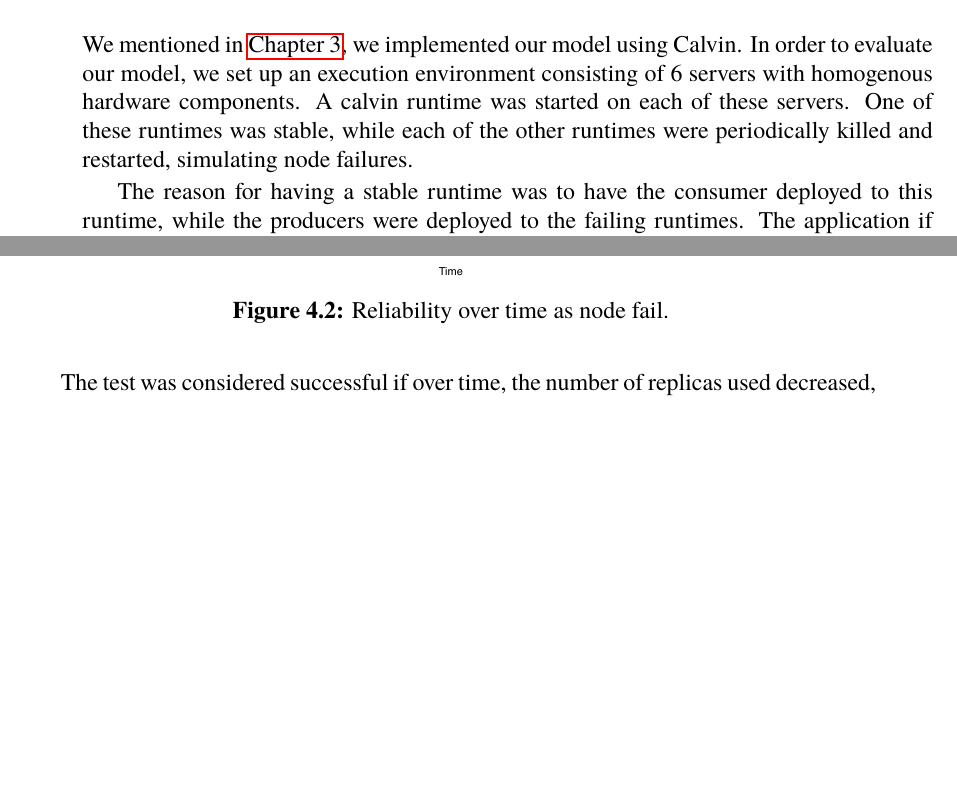
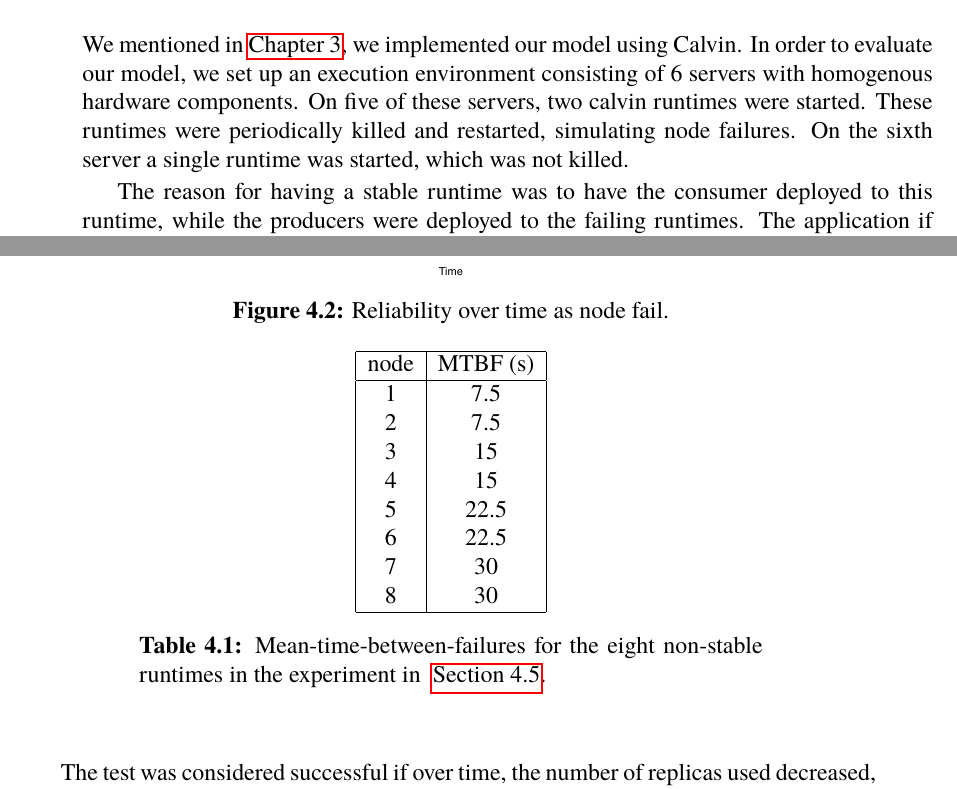
Before and after one commit to PStahl/master_thesis, a LaTeX thesis (report.tex): two parts of pages 35 and 38 of 53, joined at a grey line, cut so that both start at the same text, the shorter picture padded with empty space. Compiled offline with pdfLaTeX.

Commit message:
add node mtbf table

```diff
--- a/report.tex
+++ b/report.tex
@@ -837,7 +837,7 @@ When the monitor reports that a node has failed, a ... is executed. First inform
 In order to validate our model, we conducted a set of experiments. The goal of the experiments were to show that our model dynamically ensures the desired level of reliability is met, despite the event of node failures, and doing so in an optimal way by chosing the most reliable nodes and thereby the minimum number of replicas.
 
 \section{Computational environment} \label{sec:eval_comp_env}
-We mentioned in \autoref{ch:design}, we implemented our model using Calvin. In order to evaluate our model, we set up an execution environment consisting of 6 servers with homogenous hardware components. A calvin runtime was started on each of these servers. One of these runtimes was stable, while each of the other runtimes were periodically killed and restarted, simulating node failures.
+We mentioned in \autoref{ch:design}, we implemented our model using Calvin. In order to evaluate our model, we set up an execution environment consisting of 6 servers with homogenous hardware components. On five of these servers, two calvin runtimes were started. These runtimes were periodically killed and restarted, simulating node failures. On the sixth server a single runtime was started, which was not killed.
 
 The reason for having a stable runtime was to have the consumer deployed to this runtime, while the producers were deployed to the failing runtimes. The application if further described in~\autoref{sec:eval_application}.
 
@@ -897,4 +897,22 @@ As shown in the figure, the reliability was lower in the beginning of the test.
 \end{figure}
 
 \section{Optimal number of replicas} \label{sec:eval_opt_nbr_replicas}
-Similar to the previous experiment, each runtime was given psudeo-random numbers according to a normal distribution. However, in this experiment, the mean value varied among the runtimes. The mean values given to the different nodes are presented in \autoref{table:exp_nodes_means}, and all had a standard deviation of 4. Since nothing is known about the nodes when the test starts, it was assumed the mean-time-between-failure were 20.
+Similar to the previous experiment, each runtime was given psudeo-random numbers according to a normal distribution. However, in this experiment, the mean value varied among the runtimes. The mean values given to the different nodes are presented in \autoref{table:exp_nodes_means}, and all had a standard deviation of 1. Since nothing is known about the nodes when the test starts, it was assumed the mean-time-between-failure were 10.
+
+\begin{table}[h]
+	\begin{center}
+	\begin{tabular}{| c  | c |}
+	 \hline
+	 node & MTBF (s)  \\
+	 \hline
+	  1 & 7.5 \\
+	  2 & 7.5 \\
+	  3 & 15 \\
+	  4 & 15 \\
+	  5 & 22.5 \\
+	  6 & 22.5 \\
+	  7 & 30 \\
+	  8 & 30 \\
+	   \hline
+	\end{tabular}
+	 \caption{Mean-time-between-failures for the eight non-stable runtimes in the experiment in ~\autoref{sec:eval_opt_nbr_replicas}.}
```
Also changed, not shown: report.tex (10 more changed lines).
